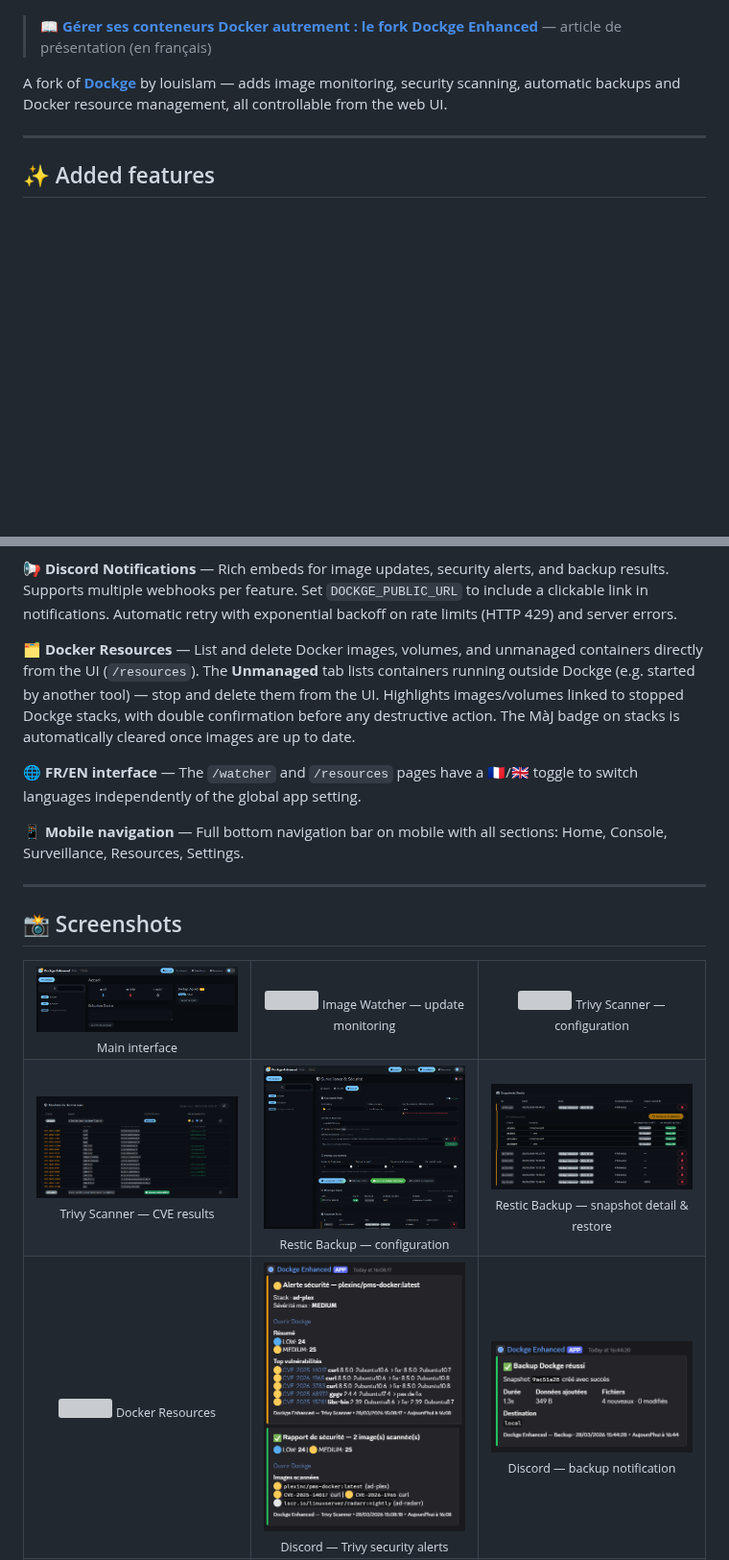
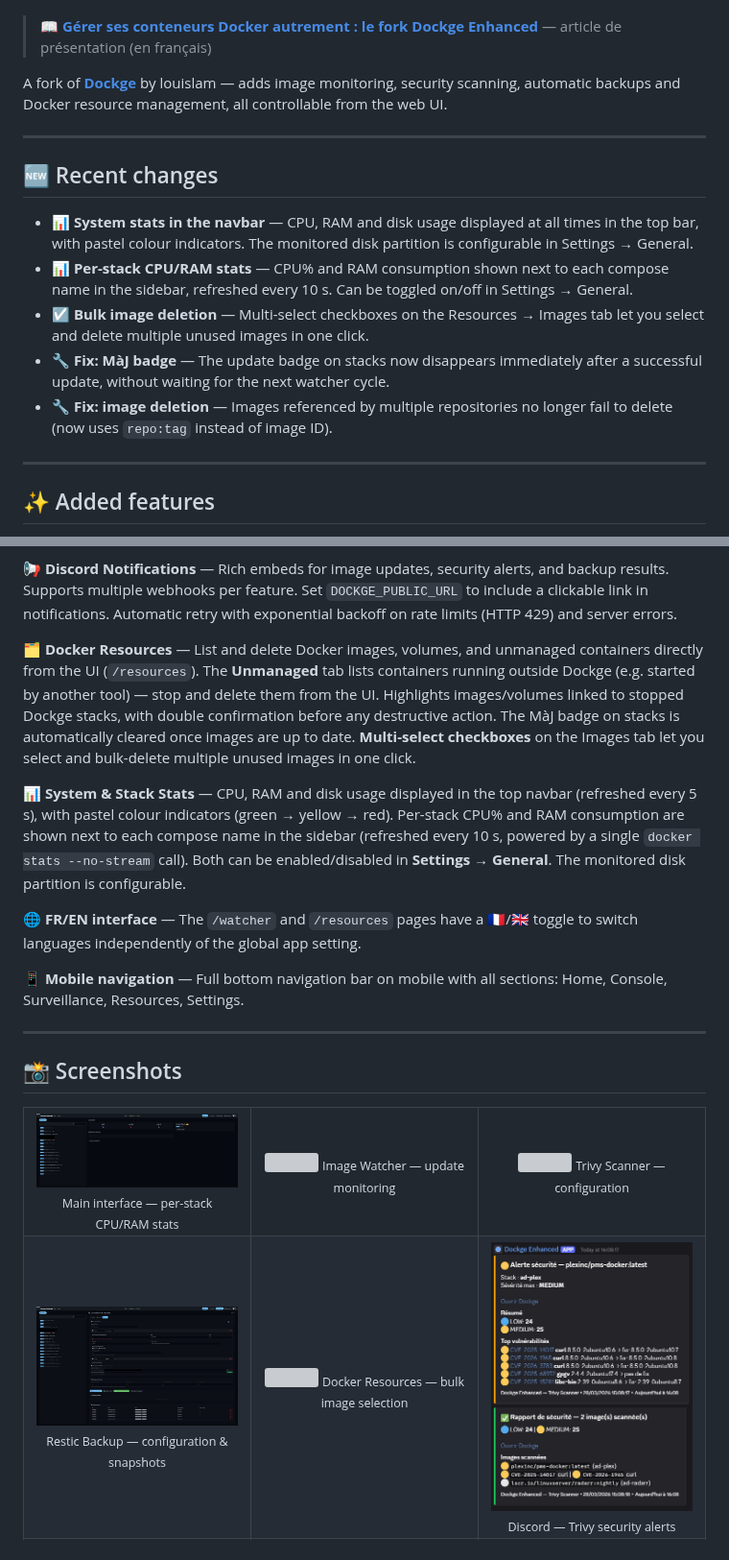
Before and after one commit to Aerya/Dockge-Enhanced, a Markdown page: README.md, 2 parts joined by grey strips. Shown at 96% size. Rendered like a GitHub page; pictures changed too: screens/enhanced3.png, screens/enhanced9.png; blank space fills up the shorter version; grey boxes are pictures that could not be loaded.

```diff
--- a/README.md
+++ b/README.md
@@ -14,6 +14,16 @@ A fork of [**Dockge**](https://github.com/louislam/dockge) by louislam — adds
 
 ---
 
+## 🆕 Recent changes
+
+- **📊 System stats in the navbar** — CPU, RAM and disk usage displayed at all times in the top bar, with pastel colour indicators. The monitored disk partition is configurable in Settings → General.
+- **📊 Per-stack CPU/RAM stats** — CPU% and RAM consumption shown next to each compose name in the sidebar, refreshed every 10 s. Can be toggled on/off in Settings → General.
+- **☑️ Bulk image deletion** — Multi-select checkboxes on the Resources → Images tab let you select and delete multiple unused images in one click.
+- **🔧 Fix: MàJ badge** — The update badge on stacks now disappears immediately after a successful update, without waiting for the next watcher cycle.
+- **🔧 Fix: image deletion** — Images referenced by multiple repositories no longer fail to delete (now uses `repo:tag` instead of image ID).
+
+---
+
 ## ✨ Added features
 
 **🔄 Image Watcher** — Automatically checks for image updates by comparing local and remote digests (no pull required). Supports Docker Hub, ghcr.io, and private registries. Configurable frequency (1h → 24h). Click **View project →** next to any image to search for it instantly.
@@ -24,7 +34,9 @@ A fork of [**Dockge**](https://github.com/louislam/dockge) by louislam — adds
 
 **📢 Discord Notifications** — Rich embeds for image updates, security alerts, and backup results. Supports multiple webhooks per feature. Set `DOCKGE_PUBLIC_URL` to include a clickable link in notifications. Automatic retry with exponential backoff on rate limits (HTTP 429) and server errors.
 
-**🗂️ Docker Resources** — List and delete Docker images, volumes, and unmanaged containers directly from the UI (`/resources`). The **Unmanaged** tab lists containers running outside Dockge (e.g. started by another tool) — stop and delete them from the UI. Highlights images/volumes linked to stopped Dockge stacks, with double confirmation before any destructive action. The MàJ badge on stacks is automatically cleared once images are up to date.
+**🗂️ Docker Resources** — List and delete Docker images, volumes, and unmanaged containers directly from the UI (`/resources`). The **Unmanaged** tab lists containers running outside Dockge (e.g. started by another tool) — stop and delete them from the UI. Highlights images/volumes linked to stopped Dockge stacks, with double confirmation before any destructive action. The MàJ badge on stacks is automatically cleared once images are up to date. **Multi-select checkboxes** on the Images tab let you select and bulk-delete multiple unused images in one click.
+
+**📊 System & Stack Stats** — CPU, RAM and disk usage displayed in the top navbar (refreshed every 5 s), with pastel colour indicators (green → yellow → red). Per-stack CPU% and RAM consumption are shown next to each compose name in the sidebar (refreshed every 10 s, powered by a single `docker stats --no-stream` call). Both can be enabled/disabled in **Settings → General**. The monitored disk partition is configurable.
 
 **🌐 FR/EN interface** — The `/watcher` and `/resources` pages have a 🇫🇷/🇬🇧 toggle to switch languages independently of the global app setting.
 
@@ -38,7 +50,7 @@ A fork of [**Dockge**](https://github.com/louislam/dockge) by louislam — adds
   <tr>
     <td align="center" width="33%">
       <a href="screens/enhanced3.png"><img src="screens/enhanced3.png" width="100%"/></a>
-      <sub>Main interface</sub>
+      <sub>Main interface — per-stack CPU/RAM stats</sub>
     </td>
     <td align="center" width="33%">
       <a href="screens/enhanced4.png"><img src="screens/enhanced4.png" width="100%"/></a>
@@ -51,22 +63,12 @@ A fork of [**Dockge**](https://github.com/louislam/dockge) by louislam — adds
   </tr>
   <tr>
     <td align="center" width="33%">
-      <a href="screens/enhanced6.png"><img src="screens/enhanced6.png" width="100%"/></a>
-      <sub>Trivy Scanner — CVE results</sub>
+      <a href="screens/enhanced9.png"><img src="screens/enhanced9.png" width="100%"/></a>
+      <sub>Restic Backup — configuration & snapshots</sub>
     </td>
     <td align="center" width="33%">
-      <a href="screens/enhanced8.png"><img src="screens/enhanced8.png" width="100%"/></a>
-      <sub>Restic Backup — configuration</sub>
-    </td>
-    <td align="center" width="33%">
-      <a href="screens/enhanced9.png"><img src="screens/enhanced9.png" width="100%"/></a>
-      <sub>Restic Backup — snapshot detail & restore</sub>
-    </td>
-  </tr>
-  <tr>
-    <td align="center" width="33%">
       <a href="screens/enhanced11.png"><img src="screens/enhanced11.png" width="100%"/></a>
-      <sub>Docker Resources</sub>
+      <sub>Docker Resources — bulk image selection</sub>
     </td>
     <td align="center" width="33%">
       <a href="screens/enhanced7.png"><img src="screens/enhanced7.png" width="100%"/></a>
```
Also changed, not shown: other parts of README.md (+2 -3 lines), README.fr.md (+19 -18 lines), 3 other files.
